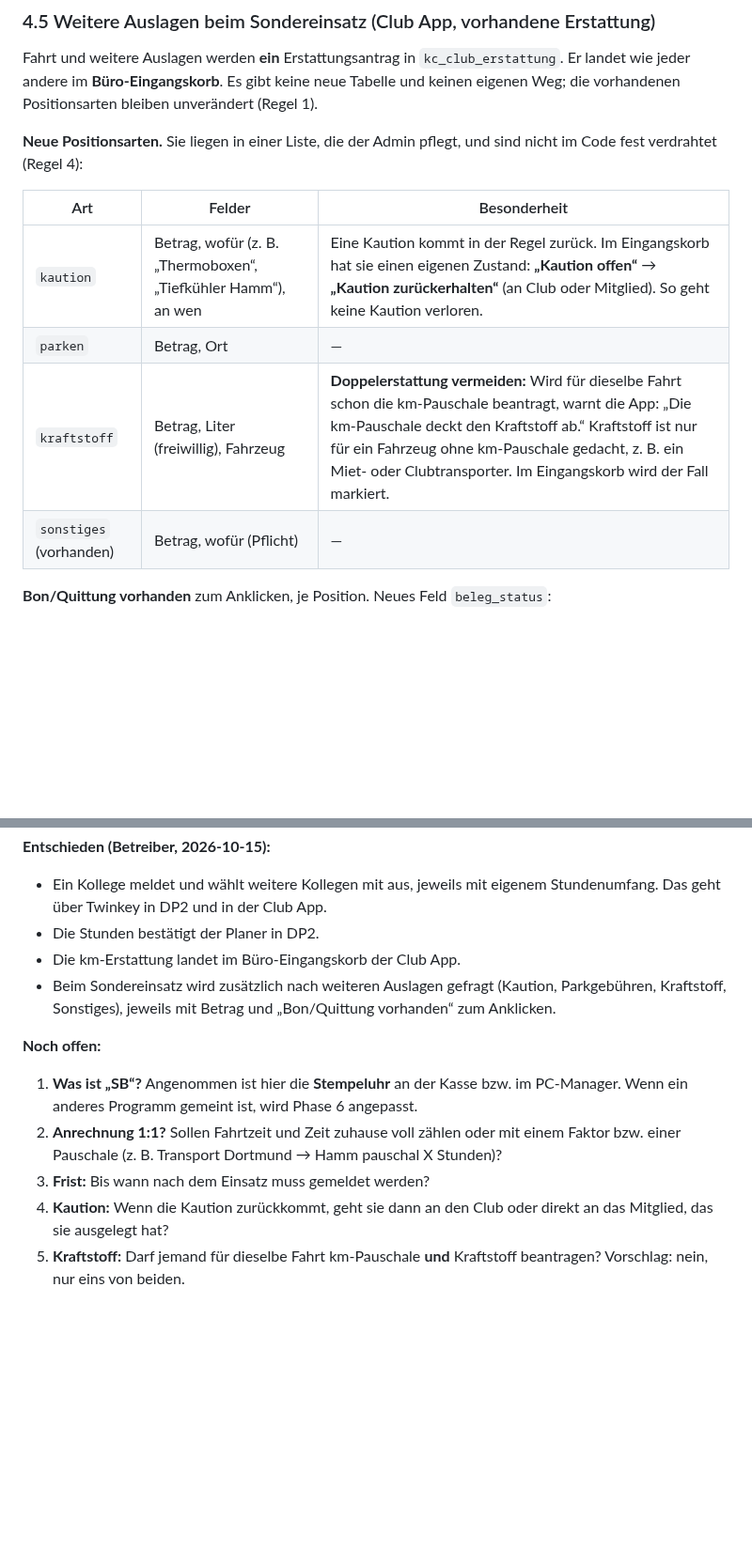
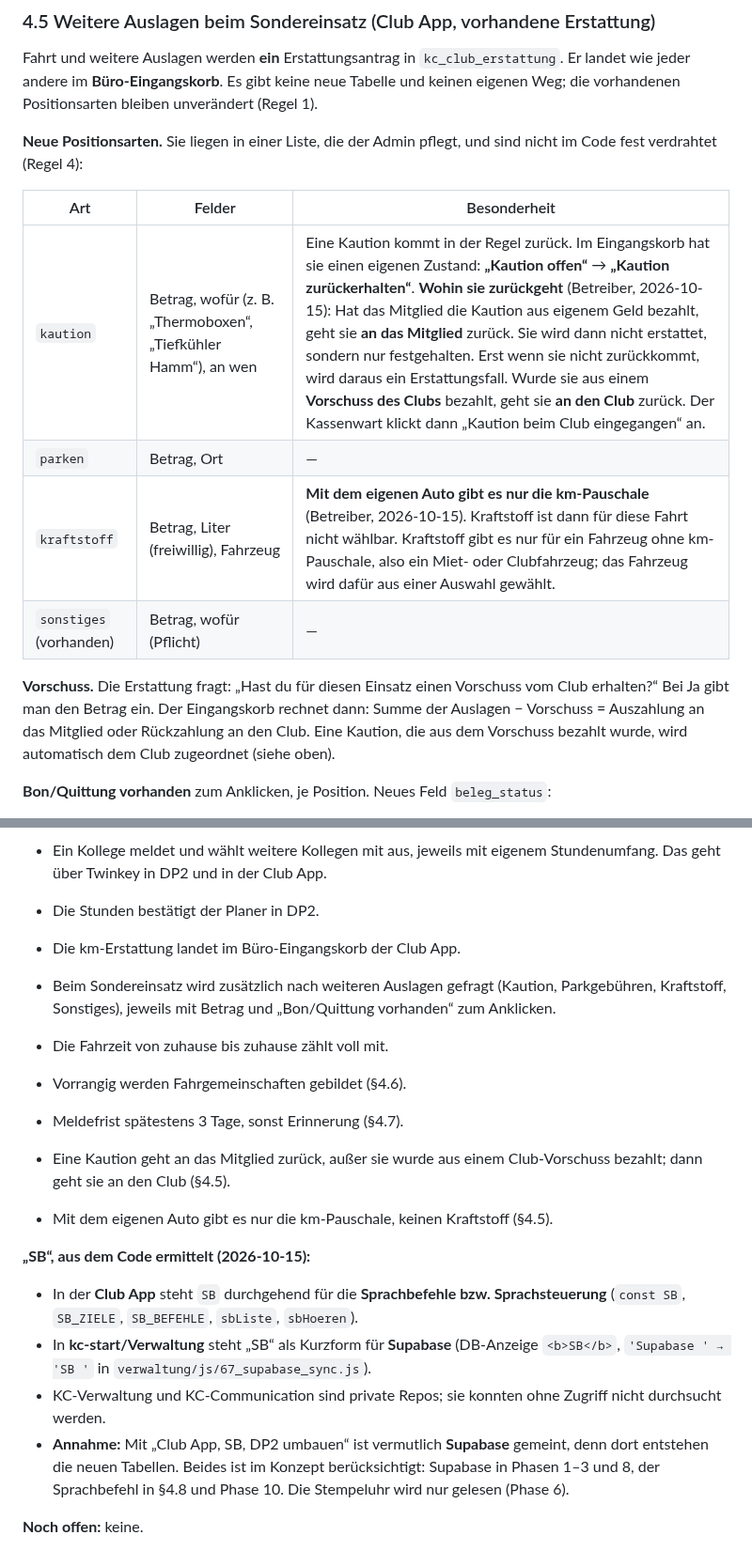
Before and after one commit to Sire65/KC-Infrastructure-Control-Center, a Markdown page: docs/PLAN-KC-SONDEREINSATZ-STUNDEN.md, 2 parts joined by grey strips. Shown at 94% size. GitHub-like rendering; blank space fills up the shorter version.

```diff
--- a/docs/PLAN-KC-SONDEREINSATZ-STUNDEN.md
+++ b/docs/PLAN-KC-SONDEREINSATZ-STUNDEN.md
@@ -82,10 +82,12 @@ Fahrt und weitere Auslagen werden **ein** Erstattungsantrag in `kc_club_erstattu
 
 | Art | Felder | Besonderheit |
 |---|---|---|
-| `kaution` | Betrag, wofür (z. B. „Thermoboxen“, „Tiefkühler Hamm“), an wen | Eine Kaution kommt in der Regel zurück. Im Eingangskorb hat sie einen eigenen Zustand: **„Kaution offen“** → **„Kaution zurückerhalten“** (an Club oder Mitglied). So geht keine Kaution verloren. |
+| `kaution` | Betrag, wofür (z. B. „Thermoboxen“, „Tiefkühler Hamm“), an wen | Eine Kaution kommt in der Regel zurück. Im Eingangskorb hat sie einen eigenen Zustand: **„Kaution offen“** → **„Kaution zurückerhalten“**. **Wohin sie zurückgeht** (Betreiber, 2026-10-15): Hat das Mitglied die Kaution aus eigenem Geld bezahlt, geht sie **an das Mitglied** zurück. Sie wird dann nicht erstattet, sondern nur festgehalten. Erst wenn sie nicht zurückkommt, wird daraus ein Erstattungsfall. Wurde sie aus einem **Vorschuss des Clubs** bezahlt, geht sie **an den Club** zurück. Der Kassenwart klickt dann „Kaution beim Club eingegangen“ an. |
 | `parken` | Betrag, Ort | — |
-| `kraftstoff` | Betrag, Liter (freiwillig), Fahrzeug | **Doppelerstattung vermeiden:** Wird für dieselbe Fahrt schon die km-Pauschale beantragt, warnt die App: „Die km-Pauschale deckt den Kraftstoff ab.“ Kraftstoff ist nur für ein Fahrzeug ohne km-Pauschale gedacht, z. B. ein Miet- oder Clubtransporter. Im Eingangskorb wird der Fall markiert. |
+| `kraftstoff` | Betrag, Liter (freiwillig), Fahrzeug | **Mit dem eigenen Auto gibt es nur die km-Pauschale** (Betreiber, 2026-10-15). Kraftstoff ist dann für diese Fahrt nicht wählbar. Kraftstoff gibt es nur für ein Fahrzeug ohne km-Pauschale, also ein Miet- oder Clubfahrzeug; das Fahrzeug wird dafür aus einer Auswahl gewählt. |
 | `sonstiges` (vorhanden) | Betrag, wofür (Pflicht) | — |
+
+**Vorschuss.** Die Erstattung fragt: „Hast du für diesen Einsatz einen Vorschuss vom Club erhalten?“ Bei Ja gibt man den Betrag ein. Der Eingangskorb rechnet dann: Summe der Auslagen − Vorschuss = Auszahlung an das Mitglied oder Rückzahlung an den Club. Eine Kaution, die aus dem Vorschuss bezahlt wurde, wird automatisch dem Club zugeordnet (siehe oben).
 
 **Bon/Quittung vorhanden** zum Anklicken, je Position. Neues Feld `beleg_status`:
 - 📷 **„Ja, fotografiert“**: Foto oder PDF wie heute (bis zu 5).
@@ -150,9 +174,16 @@ Jede Phase bekommt eine neue Build-/Versionsnummer (DP2 build248 ff., Club App 2
 - Die km-Erstattung landet im Büro-Eingangskorb der Club App.
 - Beim Sondereinsatz wird zusätzlich nach weiteren Auslagen gefragt (Kaution, Parkgebühren, Kraftstoff, Sonstiges), jeweils mit Betrag und „Bon/Quittung vorhanden“ zum Anklicken.
 
-**Noch offen:**
-1. **Was ist „SB“?** Angenommen ist hier die **Stempeluhr** an der Kasse bzw. im PC-Manager. Wenn ein anderes Programm gemeint ist, wird Phase 6 angepasst.
-2. **Anrechnung 1:1?** Sollen Fahrtzeit und Zeit zuhause voll zählen oder mit einem Faktor bzw. einer Pauschale (z. B. Transport Dortmund → Hamm pauschal X Stunden)?
-3. **Frist:** Bis wann nach dem Einsatz muss gemeldet werden?
-4. **Kaution:** Wenn die Kaution zurückkommt, geht sie dann an den Club oder direkt an das Mitglied, das sie ausgelegt hat?
-5. **Kraftstoff:** Darf jemand für dieselbe Fahrt km-Pauschale **und** Kraftstoff beantragen? Vorschlag: nein, nur eins von beiden.
+- Die Fahrzeit von zuhause bis zuhause zählt voll mit.
+- Vorrangig werden Fahrgemeinschaften gebildet (§4.6).
+- Meldefrist spätestens 3 Tage, sonst Erinnerung (§4.7).
+- Eine Kaution geht an das Mitglied zurück, außer sie wurde aus einem Club-Vorschuss bezahlt; dann geht sie an den Club (§4.5).
+- Mit dem eigenen Auto gibt es nur die km-Pauschale, keinen Kraftstoff (§4.5).
+
+**„SB“, aus dem Code ermittelt (2026-10-15):**
+- In der **Club App** steht `SB` durchgehend für die **Sprachbefehle bzw. Sprachsteuerung** (`const SB`, `SB_ZIELE`, `SB_BEFEHLE`, `sbListe`, `sbHoeren`).
+- In **kc-start/Verwaltung** steht „SB“ als Kurzform für **Supabase** (DB-Anzeige `<b>SB</b>`, `'Supabase ' → 'SB '` in `verwaltung/js/67_supabase_sync.js`).
+- KC-Verwaltung und KC-Communication sind private Repos; sie konnten ohne Zugriff nicht durchsucht werden.
+- **Annahme:** Mit „Club App, SB, DP2 umbauen“ ist vermutlich **Supabase** gemeint, denn dort entstehen die neuen Tabellen. Beides ist im Konzept berücksichtigt: Supabase in Phasen 1–3 und 8, der Sprachbefehl in §4.8 und Phase 10. Die Stempeluhr wird nur gelesen (Phase 6).
+
+**Noch offen:** keine.
```
Also changed, not shown: other parts of docs/PLAN-KC-SONDEREINSATZ-STUNDEN.md (+24 -2 lines).
